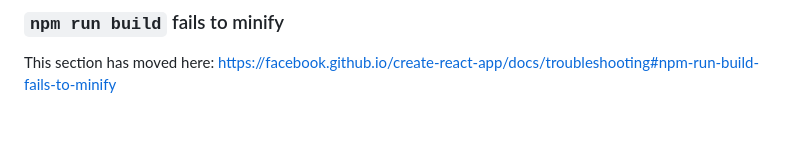
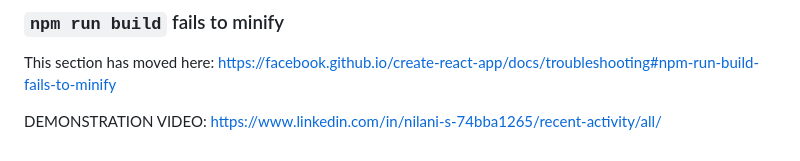
Before and after one commit to nilani-531/TODO_MERNSTACK, a Markdown page: README.md, the part around the change. Rendered like a GitHub page; blank space fills up the shorter version.

```diff
--- a/README.md
+++ b/README.md
@@ -68,3 +68,6 @@ This section has moved here: [https://facebook.github.io/create-react-app/docs/d
 ### `npm run build` fails to minify
 
 This section has moved here: [https://facebook.github.io/create-react-app/docs/troubleshooting#npm-run-build-fails-to-minify](https://facebook.github.io/create-react-app/docs/troubleshooting#npm-run-build-fails-to-minify)
+
+DEMONSTRATION VIDEO:
+https://www.linkedin.com/in/nilani-s-74bba1265/recent-activity/all/
```
